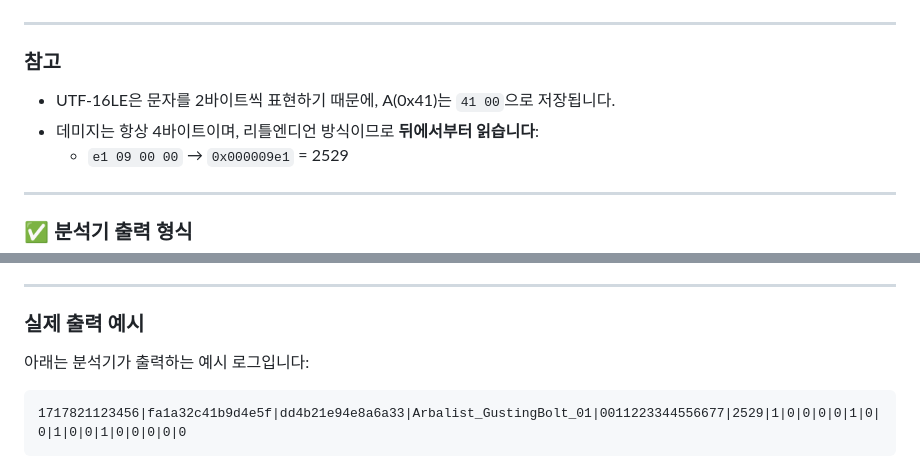
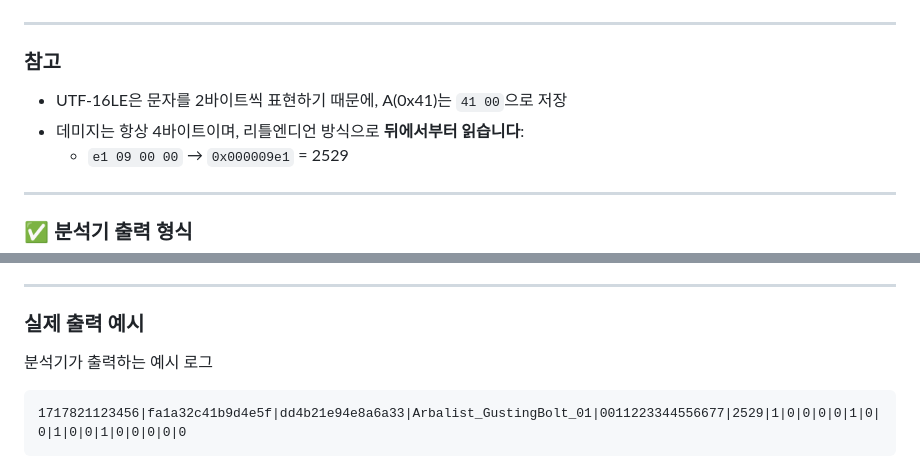
Before and after one commit to teto-ri/Mobi_Meter, a Markdown page: README.md, 2 parts joined by grey strips. Drawn GitHub-style.

````diff
--- a/README.md
+++ b/README.md
@@ -205,8 +205,8 @@ e1 09 00 00
 
 ### 참고
 
-- UTF-16LE은 문자를 2바이트씩 표현하기 때문에, A(0x41)는 `41 00`으로 저장됩니다.
-- 데미지는 항상 4바이트이며, 리틀엔디언 방식이므로 **뒤에서부터 읽습니다**:
+- UTF-16LE은 문자를 2바이트씩 표현하기 때문에, A(0x41)는 `41 00`으로 저장
+- 데미지는 항상 4바이트이며, 리틀엔디언 방식으로 **뒤에서부터 읽습니다**:
   - `e1 09 00 00` → `0x000009e1` = 2529
 
 ---
@@ -225,7 +225,7 @@ timestamp | used_by | target | skill_name | skill_id | damage | crit_flag | addh
 
 ### 실제 출력 예시
 
-아래는 분석기가 출력하는 예시 로그입니다:
+분석기가 출력하는 예시 로그
 
 ```
 1717821123456|fa1a32c41b9d4e5f|dd4b21e94e8a6a33|Arbalist_GustingBolt_01|0011223344556677|2529|1|0|0|0|0|1|0|0|1|0|0|1|0|0|0|0|0
````
